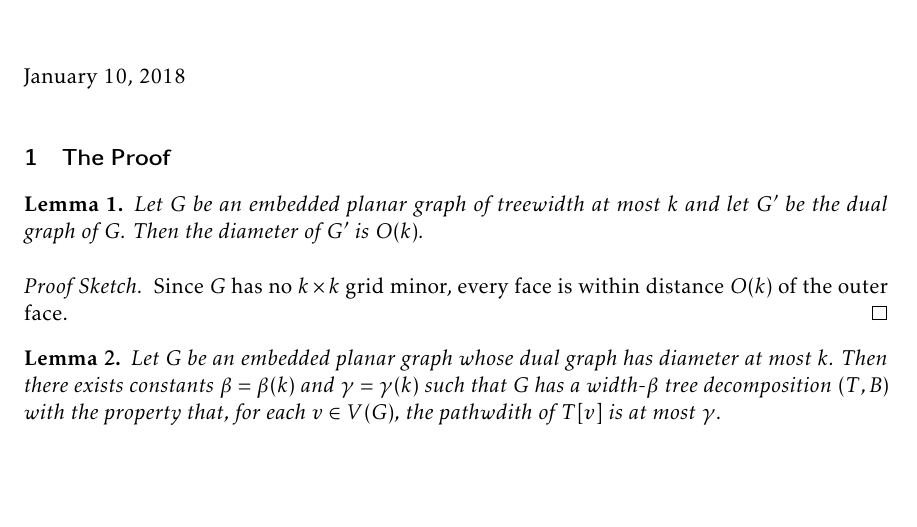
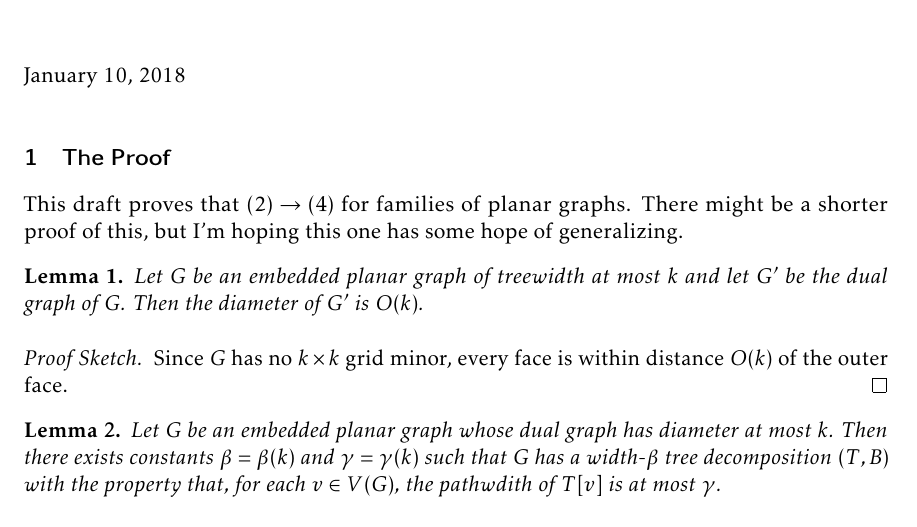
Before and after one commit to patmorin/localpathwidth, a LaTeX document (localpathwidth.tex): part of page 1 of 2, cut so that both start at the same text, the shorter picture padded with empty space. Compiled offline with pdfLaTeX.

Commit message:
information

```diff
--- a/localpathwidth.tex
+++ b/localpathwidth.tex
@@ -65,6 +65,11 @@ urlcolor=linkblue}
 
 \section{The Proof}
 \pagenumbering{arabic}
+
+This draft proves that $(2)\rightarrow (4)$ for families of planar graphs.
+There might be a shorter proof of this, but I'm hoping this one has some
+hope of generalizing.
+
 
 \begin{lem}\lemlabel{dual-diameter}
    Let $G$ be an embedded planar graph of treewidth at most $k$ and let
```
